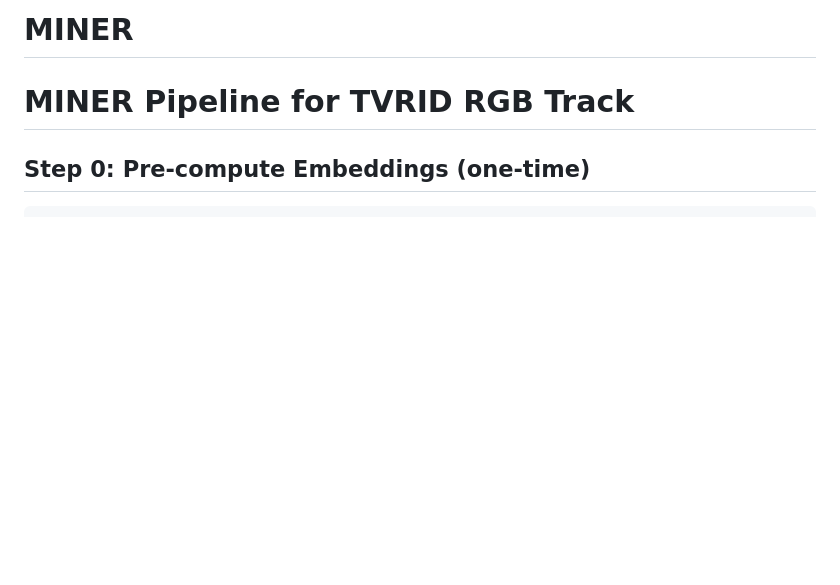
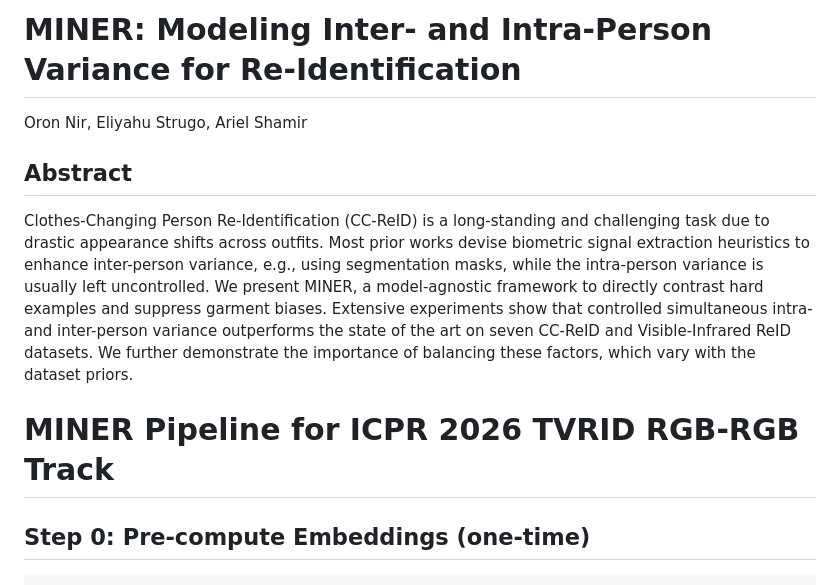
Before and after one commit to oronnir/MINER, a Markdown page: README.md, the part around the change. GitHub-like rendering; blank space fills up the shorter version.

Commit message:
Revise README with title and abstract for MINER
Updated project title and added abstract section explaining the MINER framework and its significance in Clothes-Changing Person Re-Identification.

```diff
--- a/README.md
+++ b/README.md
@@ -1,7 +1,15 @@
-# MINER
+# MINER: Modeling Inter- and Intra-Person Variance for Re-Identification
+Oron Nir, Eliyahu Strugo, Ariel Shamir
+
+## Abstract
+Clothes-Changing Person Re-Identification (CC-ReID) is a long-standing and challenging task due to drastic appearance shifts across outfits.
+Most prior works devise biometric signal extraction heuristics to enhance inter-person variance, e.g., using segmentation masks, while the intra-person variance is usually left uncontrolled.
+We present MINER, a model-agnostic framework to directly contrast hard examples and suppress garment biases.
+Extensive experiments show that controlled simultaneous intra- and inter-person variance outperforms the state of the art on seven CC-ReID and Visible-Infrared ReID datasets.
+We further demonstrate the importance of balancing these factors, which vary with the dataset priors.
 
 
-# MINER Pipeline for TVRID RGB Track
+# MINER Pipeline for ICPR 2026 TVRID RGB-RGB Track
 
 ## Step 0: Pre-compute Embeddings (one-time)
 
```
